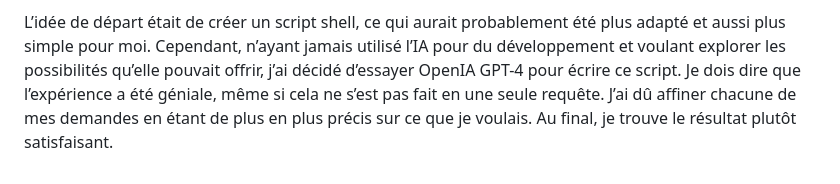
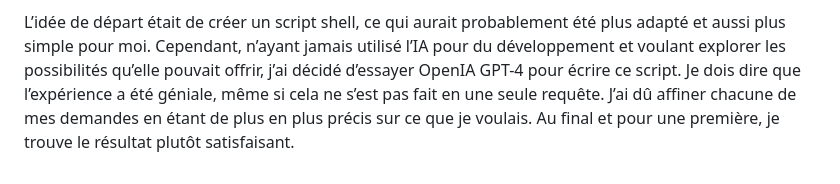
Before and after one commit to F4ICR/Localtunnel, a Markdown page: README.md, the part around the change. Rendered like a GitHub page.

```diff
--- a/README.md
+++ b/README.md
@@ -58,4 +58,4 @@ Le script vérifiera si le tunnel est actif ou non : si la valeur de retour est
 Un email vous sera également envoyé avec l’adresse URL du tunnel, même si l’URL du tunnel ne change pas, cela permet tout de même de savoir que le tunnel est tombé et que le script s’est déroulé correctement.
 
 L’idée de départ était de créer un script shell, ce qui aurait probablement été plus adapté et aussi plus simple pour moi. Cependant, n’ayant jamais utilisé l’IA pour du développement et voulant explorer les possibilités qu’elle pouvait offrir, j’ai décidé d’essayer OpenIA GPT-4 pour écrire ce script.
-Je dois dire que l’expérience a été géniale, même si cela ne s’est pas fait en une seule requête. J’ai dû affiner chacune de mes demandes en étant de plus en plus précis sur ce que je voulais. Au final, je trouve le résultat plutôt satisfaisant.
+Je dois dire que l’expérience a été géniale, même si cela ne s’est pas fait en une seule requête. J’ai dû affiner chacune de mes demandes en étant de plus en plus précis sur ce que je voulais. Au final et pour une première, je trouve le résultat plutôt satisfaisant.
```
